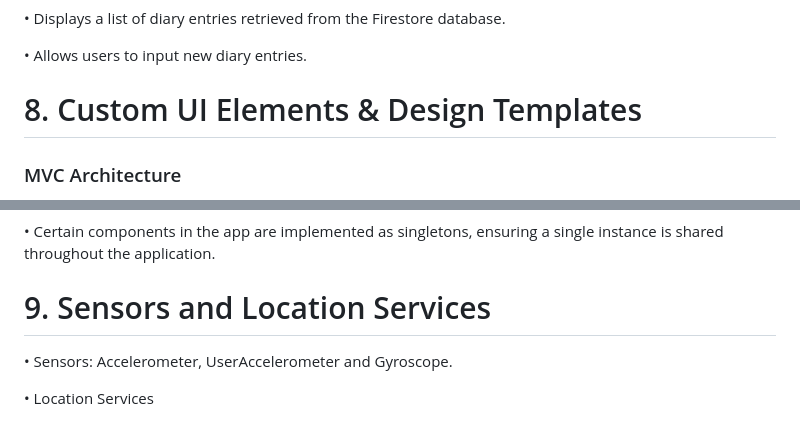
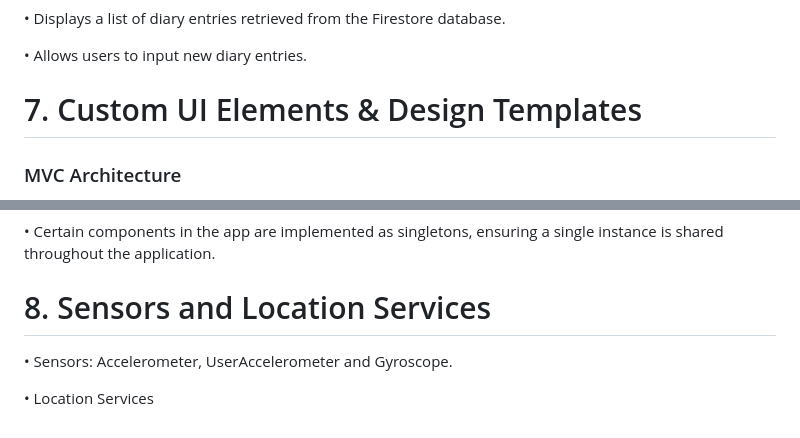
Before and after one commit to lulata/FINKI-MIS, a Markdown page: dom2/README.md, 2 parts joined by grey strips. Rendered like a GitHub page.

```diff
--- a/dom2/README.md
+++ b/dom2/README.md
@@ -67,7 +67,7 @@ Ability to specify whether a signed in user should be indefinitely persisted unt
 •	Displays a list of diary entries retrieved from the Firestore database.
 
 •	Allows users to input new diary entries.
-# 8.	Custom UI Elements & Design Templates
+# 7.	Custom UI Elements & Design Templates
   ### MVC Architecture
 The "OnPaper" Flutter app follows the Model-View-Controller (MVC) architectural pattern. This separation of concerns enhances maintainability and scalability. Key components include:
 
@@ -79,7 +79,7 @@ The "OnPaper" Flutter app follows the Model-View-Controller (MVC) architectural
   ### Singleton Components
 •	Certain components in the app are implemented as singletons, ensuring a single instance is shared throughout the application.
 
-# 9.	Sensors and Location Services
+# 8.	Sensors and Location Services
 •	Sensors: Accelerometer, UserAccelerometer and Gyroscope.
 
 •	Location Services
```
